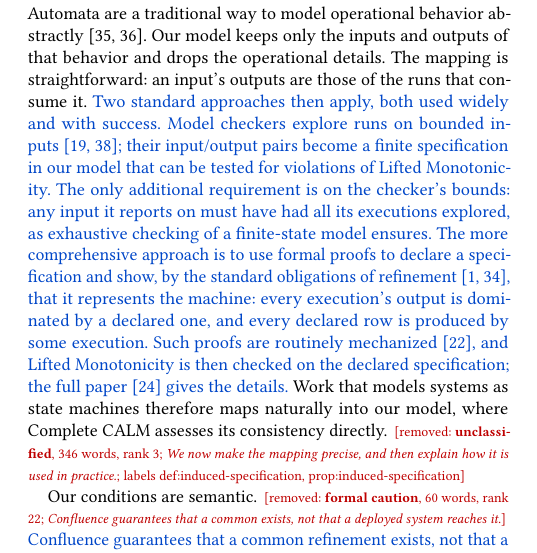
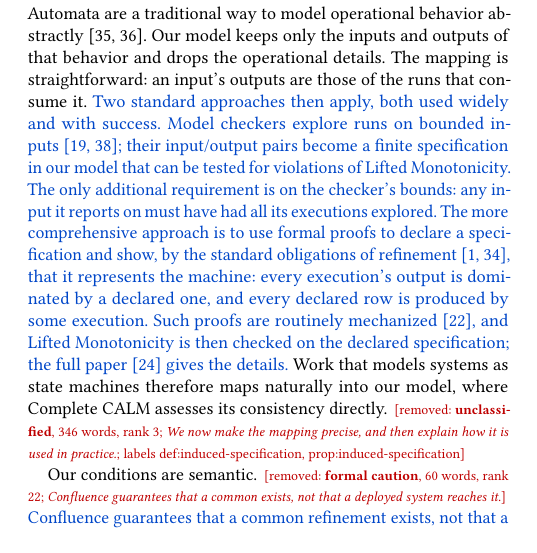
Before and after one commit to jhellerstein/coord-criterion, a LaTeX document (cidr-review.tex): part of one column of page 12 of 15, cut so that both start at the same text, the shorter picture padded with empty space. Compiled offline with pdfLaTeX.

Commit message:
CIDR 6.5: drop 'exhaustive' clause

```diff
--- a/cidr-review.tex
+++ b/cidr-review.tex
@@ -1621,7 +1621,7 @@ inputs~\cite{flanagan2005dpor,newcombe2015aws};
 their input/output pairs become a finite specification in our model that can be tested for
 violations of Lifted Monotonicity.} \textcolor{newblue}{The only additional requirement is on the
 checker's bounds: any input it reports on must have had all its executions
-explored, as exhaustive checking of a finite-state model ensures.} \textcolor{newblue}{The more comprehensive approach is to use
+explored.} \textcolor{newblue}{The more comprehensive approach is to use
 formal proofs to declare a specification and show, by the standard obligations
 of refinement~\cite{abadi1991refinement,lynch1995forward}, that it represents
 the machine: every execution's output is dominated by a declared one, and every
```
Also changed, not shown: cidr.tex (+1 -1 lines).
